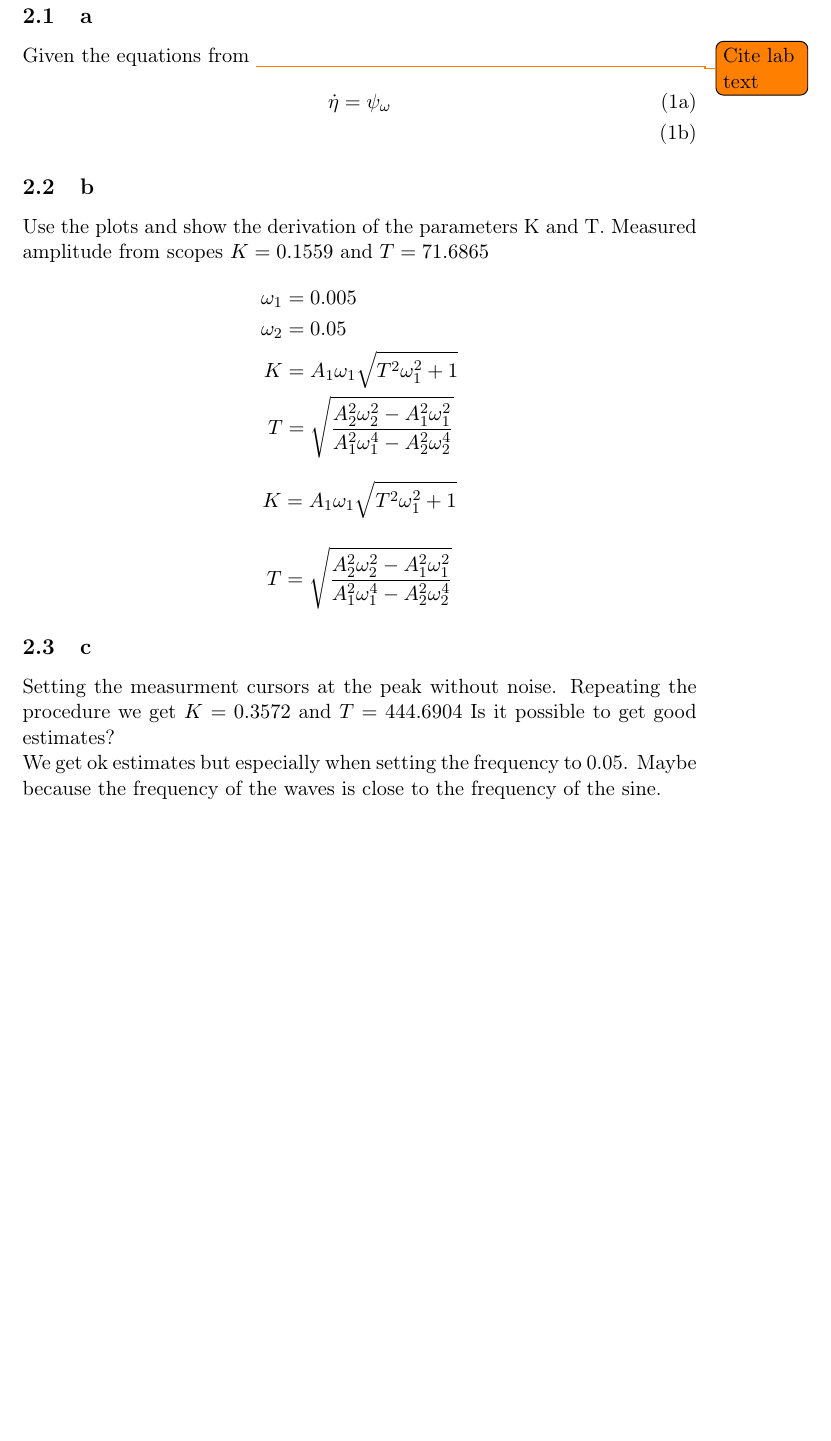
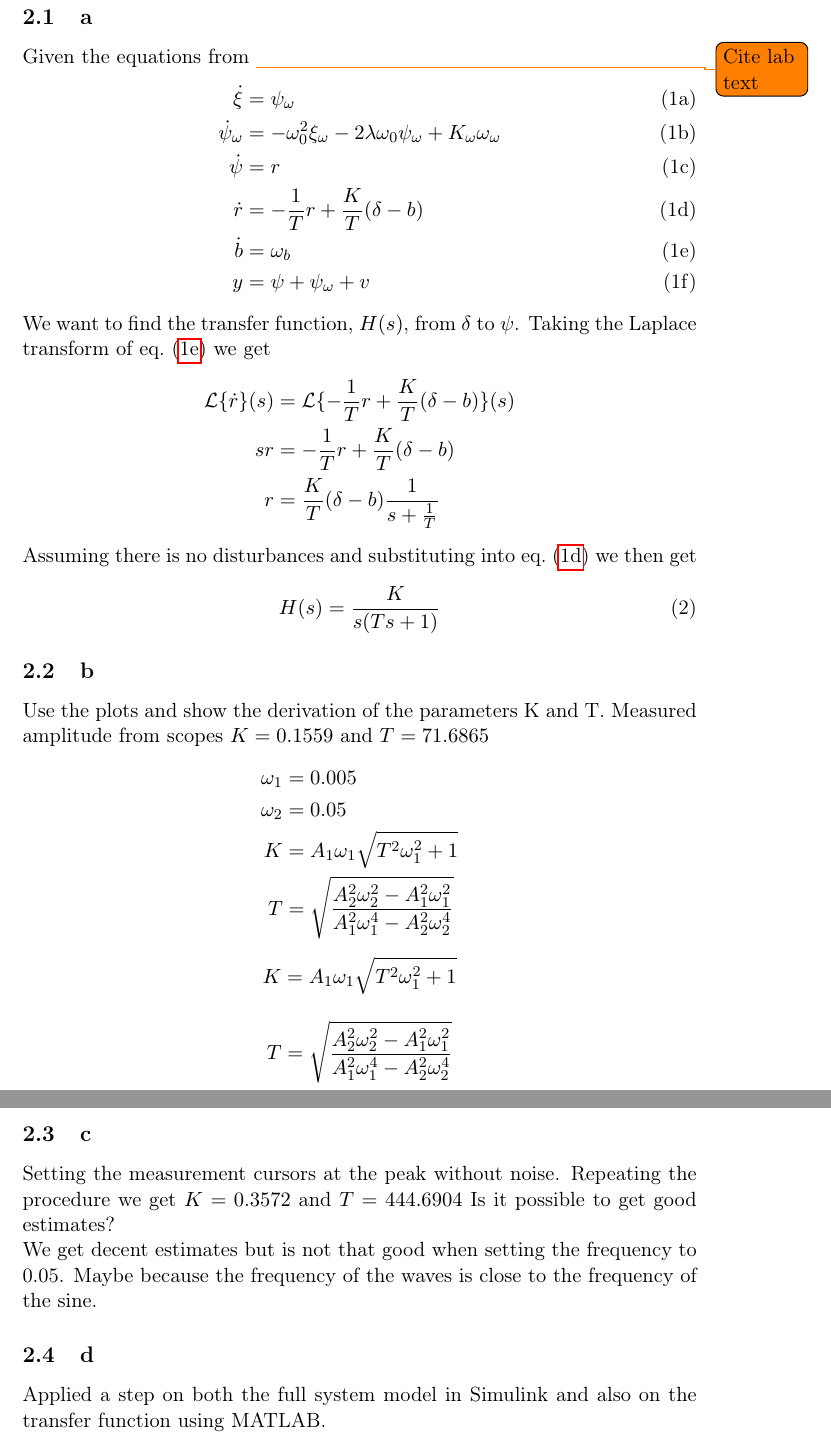
Before and after one commit to thombe/Boat-lab, a LaTeX document (labreport.tex, which reads part1.tex): part of page 4 of 6 before the commit and two parts of pages 4 and 5 of 7 after it, the two joined at a grey line, cut so that both start at the same text, the shorter picture padded with empty space. Compiled offline with pdfLaTeX.

Commit message:
Updates from ShareLaTeX

```diff
--- a/part1.tex
+++ b/part1.tex
@@ -3,9 +3,25 @@
 Given the equations from \todo{Cite lab text}
 \begin{subequations}
 \begin{align}
-    \Dot{\eta} = \psi_\omega\\
+    \dot{\xi} &= \psi_\omega\\
+    \dot{\psi}_\omega &= -\omega^2_0 \xi_\omega - 2 \lambda \omega_0 \psi_\omega + K_\omega \omega_\omega\\
+    \dot{\psi} &= r\\ \label{eq:start_psi}
+    \dot{r} &= -\frac{1}{T} r + \frac{K}{T} (\delta-b)\\ \label{eq:start_r}
+    \dot{b} &= \omega_b\\
+    y &= \psi + \psi_\omega + v
 \end{align}
 \end{subequations}
+We want to find the transfer function, $H(s)$, from $\delta$ to $\psi$. Taking the Laplace transform of \cref{eq:start_r} we get
+\begin{align*}
+    \mathcal{L}\{\dot{r}\}(s) &= \mathcal{L}\{{-\frac{1}{T} r + \frac{K}{T}
+    (\delta - b)}\}(s)\\
+    s r&=-\frac{1}{T} r + \frac{K}{T}(\delta - b)\\
+    r &= \frac{K}{T}(\delta-b) \frac{1}{s+\frac{1}{T}}
+\end{align*}
+Assuming there is no disturbances and substituting into  \cref{eq:start_psi} we then get
+\begin{align}
+    H(s) &= \frac{K}{s(Ts+1)}
+\end{align}
 \subsection{b}
 Use the plots and show the derivation of the parameters K and T. Measured amplitude from scopes
 $K = 0.1559$ and $T = 71.6865$
@@ -20,7 +36,9 @@ $$K = A_1\omega_1\sqrt{T^2\omega_1^2+1}$$
 $$T = \sqrt{\frac{A_2^2\omega_2^2-A_1^2\omega_1^2}{A_1^2\omega_1^4-A_2^2\omega_2^4}}$$
 
 \subsection{c}
-Setting the measurment cursors at the peak without noise.
+Setting the measurement cursors at the peak without noise.
 Repeating the procedure we get $K = 0.3572$ and $T = 444.6904$
 Is it possible to get good estimates?\\
-We get ok estimates but especially when setting the frequency to 0.05. Maybe because the frequency of the waves is close to the frequency of the sine.
+We get decent estimates but is not that good when setting the frequency to 0.05. Maybe because the frequency of the waves is close to the frequency of the sine.
+\subsection{d}
+Applied a step on both the full system model in Simulink and also on the transfer function using MATLAB.
```
Also changed, not shown: figures/plots/P4p2_elevrate_state_and_estimate.eps (deleted), figures/plots/P4p2_pitchrate_state_and_estimate.eps (deleted), figures/plots/P4p2_travelrate_state_and_estimate.eps (deleted), figures/plots/P4p3_elev_state_and_estimate.eps (deleted), figures/plots/P4p3_pitch_state_and_estimate.eps (deleted), figures/plots/finalPlot1.eps (deleted), figures/plots/p2p1_pitch_plot.eps (deleted), figures/plots/p2p2_travel_rate_plot.eps (deleted), figures/plots/p3p2_elev_rate.eps (deleted), figures/plots/p3p2_pitch.eps (deleted), figures/plots/p3p3_elev_rate.eps (deleted), figures/plots/p3p3_pitch.eps (deleted), figures/plots/p5p1d.eps (added), part1.tex (6 more changed lines).
